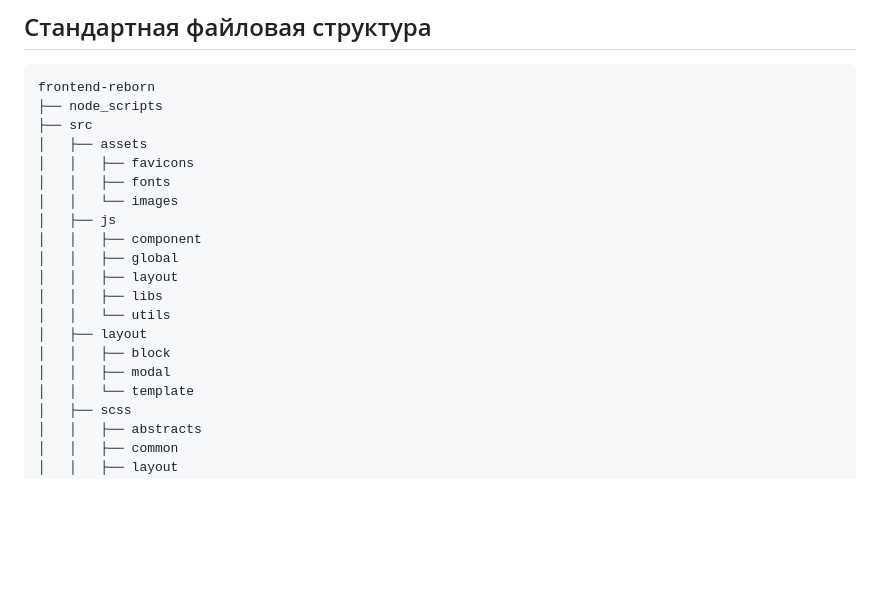
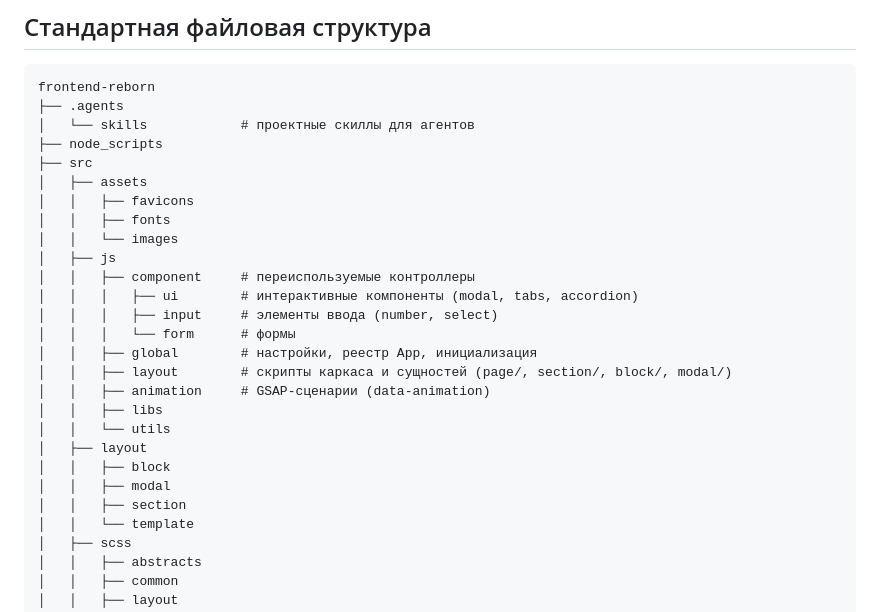
Before and after one commit to acr0matic/frontend-reborn, a Markdown page: README.md, the part around one of its changes. Drawn GitHub-style; blank space fills up the shorter version.

````diff
--- a/README.md
+++ b/README.md
@@ -159,6 +159,8 @@ HTML-разметке (например, в футере сайта как «Д
 
 ```
 frontend-reborn
+├── .agents
+│   └── skills            # проектные скиллы для агентов
 ├── node_scripts
 ├── src
 │   ├── assets
@@ -166,14 +168,19 @@ frontend-reborn
 │   │   ├── fonts
 │   │   └── images
 │   ├── js
-│   │   ├── component
-│   │   ├── global
-│   │   ├── layout
+│   │   ├── component     # переиспользуемые контроллеры
+│   │   │   ├── ui        # интерактивные компоненты (modal, tabs, accordion)
+│   │   │   ├── input     # элементы ввода (number, select)
+│   │   │   └── form      # формы
+│   │   ├── global        # настройки, реестр App, инициализация
+│   │   ├── layout        # скрипты каркаса и сущностей (page/, section/, block/, modal/)
+│   │   ├── animation     # GSAP-сценарии (data-animation)
 │   │   ├── libs
 │   │   └── utils
 │   ├── layout
 │   │   ├── block
 │   │   ├── modal
+│   │   ├── section
 │   │   └── template
 │   ├── scss
 │   │   ├── abstracts
````
Also changed, not shown: other parts of README.md (+44 -34 lines).
